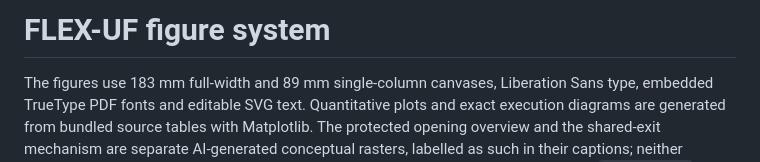
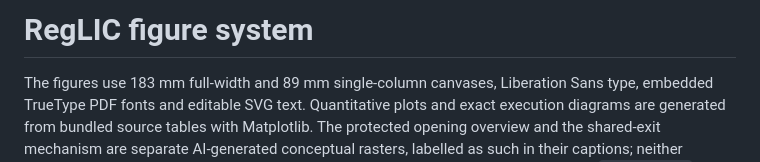
Before and after one commit to canerim/FLEX-FLOP, a Markdown page: FIGURE_STYLE.md, the part around the change. GitHub-like rendering.

```diff
--- a/FIGURE_STYLE.md
+++ b/FIGURE_STYLE.md
@@ -1,4 +1,4 @@
-# FLEX-UF figure system
+# RegLIC figure system
 
 The figures use 183 mm full-width and 89 mm single-column canvases, Liberation Sans type, embedded
 TrueType PDF fonts and editable SVG text. Quantitative plots and exact
```
Also changed, not shown: INTRO_EDITORIAL_NOTES.md (added, +28 -0 lines), README.md (+1 -1 lines), RELATED_WORK_AUDIT.md (+2 -2 lines), figs/reglic_intro/README.md (added, +10 -0 lines), figs/reglic_intro/reglic_intro.png (added), 13 other files.
